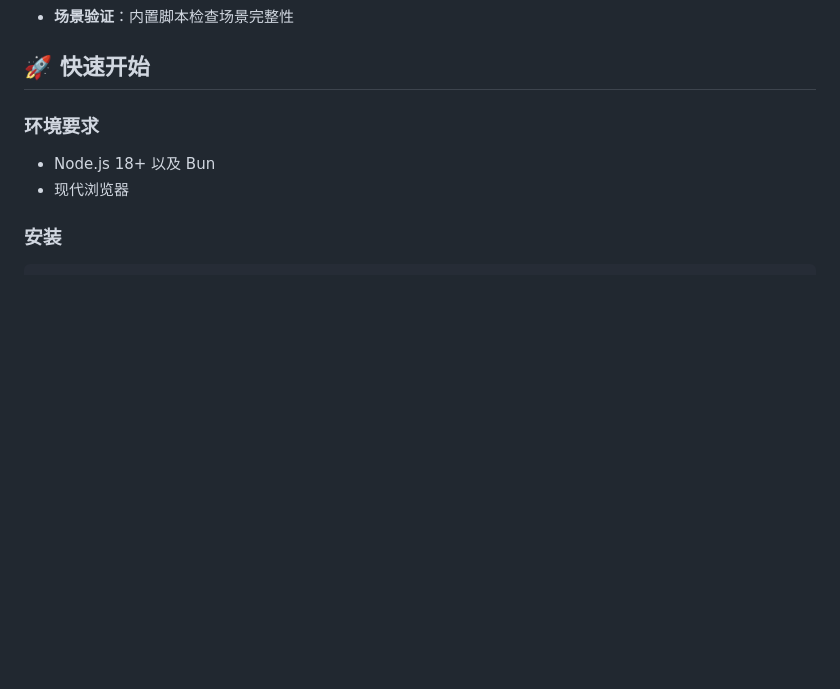
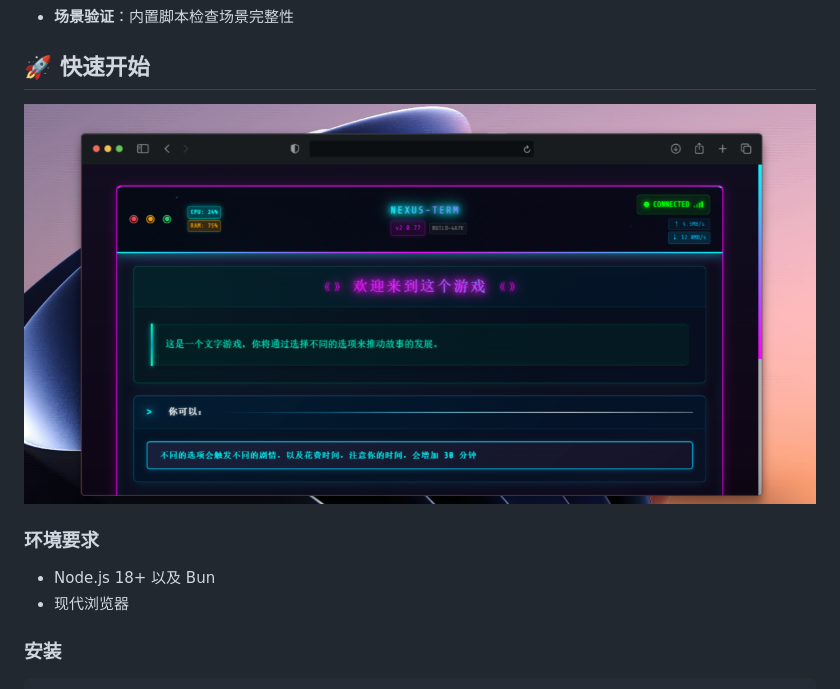
Before and after one commit to Axi404/MinimalistTextFramework, a Markdown page: README.md, the part around the change. Rendered like a GitHub page; pictures changed too: assets/demo.png (added); blank space fills up the shorter version.

Commit message:
chore: update demo png

```diff
--- a/README.md
+++ b/README.md
@@ -33,6 +33,8 @@
 - **场景验证**：内置脚本检查场景完整性
 
 ## 🚀 快速开始
+
+![Demo](./assets/demo.png)
 
 ### 环境要求
 - Node.js 18+ 以及 Bun
```
